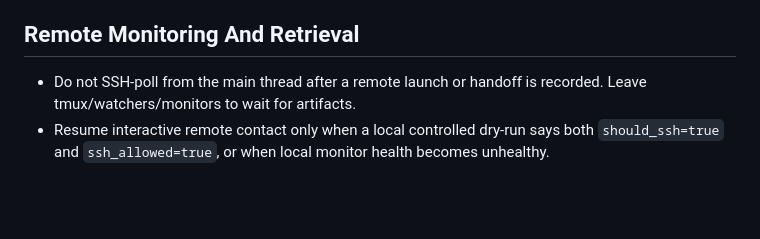
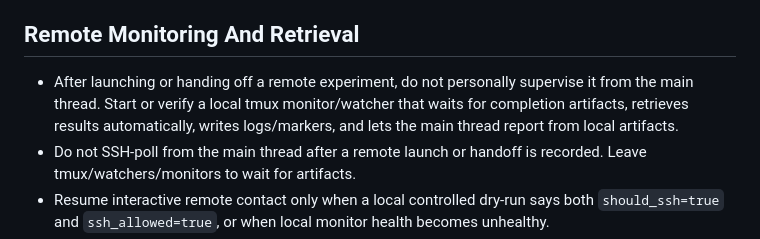
Before and after one commit to swordfate3/blockcipher-structure-adaptive-nd-v1, a Markdown page: AGENTS.md, the part around the change. GitHub-like rendering; blank space fills up the shorter version.

```diff
--- a/AGENTS.md
+++ b/AGENTS.md
@@ -24,6 +24,7 @@
 
 ## Remote Monitoring And Retrieval
 
+- After launching or handing off a remote experiment, do not personally supervise it from the main thread. Start or verify a local tmux monitor/watcher that waits for completion artifacts, retrieves results automatically, writes logs/markers, and lets the main thread report from local artifacts.
 - Do not SSH-poll from the main thread after a remote launch or handoff is recorded. Leave tmux/watchers/monitors to wait for artifacts.
 - Resume interactive remote contact only when a local controlled dry-run says both `should_ssh=true` and `ssh_allowed=true`, or when local monitor health becomes unhealthy.
 - Local tmux sessions are for local monitors/result retrieval. If a supported monitor is missing, restart the local tmux monitor only; do not touch remote training unless the controlled gate allows it.
```
Also changed, not shown: .learnings/LEARNINGS.md (+31 -0 lines).
